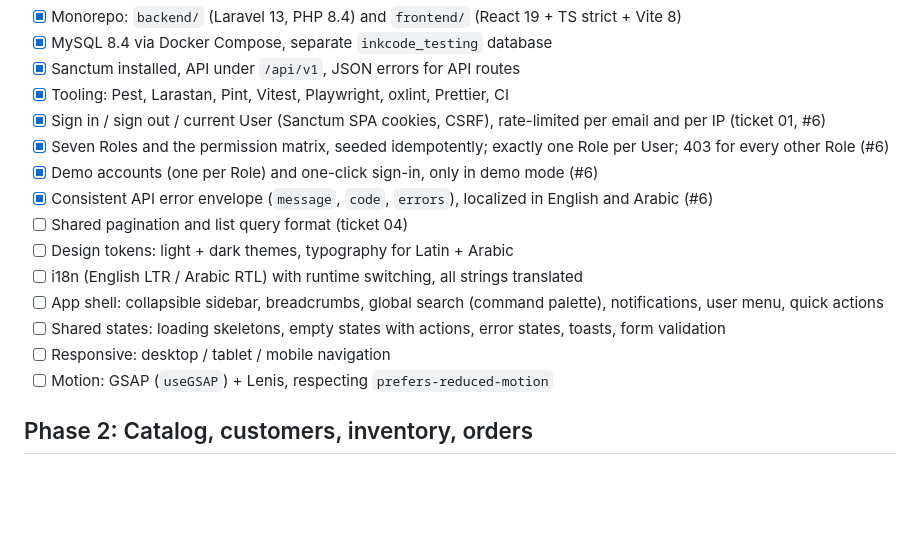
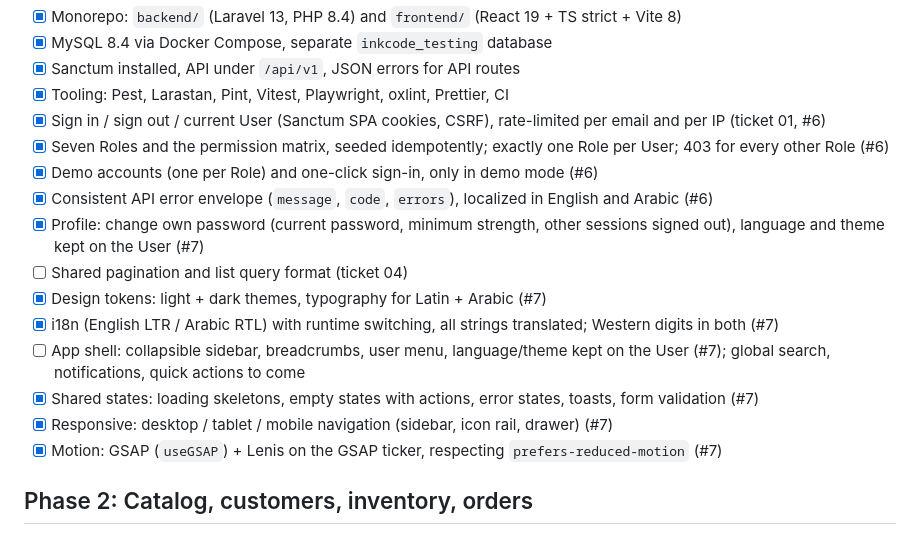
Before and after one commit to mohamadkheiredine/INKCODE-Ecommerce, a Markdown page: docs/requirements.md, the part around the change. Rendered like a GitHub page; blank space fills up the shorter version.

```diff
--- a/docs/requirements.md
+++ b/docs/requirements.md
@@ -14,13 +14,14 @@ Scoring weights: UI/UX 25% · functional completeness 25% · backend architectur
 - [x] Seven Roles and the permission matrix, seeded idempotently; exactly one Role per User; 403 for every other Role (#6)
 - [x] Demo accounts (one per Role) and one-click sign-in, only in demo mode (#6)
 - [x] Consistent API error envelope (`message`, `code`, `errors`), localized in English and Arabic (#6)
+- [x] Profile: change own password (current password, minimum strength, other sessions signed out), language and theme kept on the User (#7)
 - [ ] Shared pagination and list query format (ticket 04)
-- [ ] Design tokens: light + dark themes, typography for Latin + Arabic
-- [ ] i18n (English LTR / Arabic RTL) with runtime switching, all strings translated
-- [ ] App shell: collapsible sidebar, breadcrumbs, global search (command palette), notifications, user menu, quick actions
-- [ ] Shared states: loading skeletons, empty states with actions, error states, toasts, form validation
-- [ ] Responsive: desktop / tablet / mobile navigation
-- [ ] Motion: GSAP (`useGSAP`) + Lenis, respecting `prefers-reduced-motion`
+- [x] Design tokens: light + dark themes, typography for Latin + Arabic (#7)
+- [x] i18n (English LTR / Arabic RTL) with runtime switching, all strings translated; Western digits in both (#7)
+- [ ] App shell: collapsible sidebar, breadcrumbs, user menu, language/theme kept on the User (#7); global search, notifications, quick actions to come
+- [x] Shared states: loading skeletons, empty states with actions, error states, toasts, form validation (#7)
+- [x] Responsive: desktop / tablet / mobile navigation (sidebar, icon rail, drawer) (#7)
+- [x] Motion: GSAP (`useGSAP`) + Lenis on the GSAP ticker, respecting `prefers-reduced-motion` (#7)
 
 ## Phase 2: Catalog, customers, inventory, orders
 
```
Also changed, not shown: README.md (+3 -1 lines), docs/engineering-note.md (+18 -0 lines).
